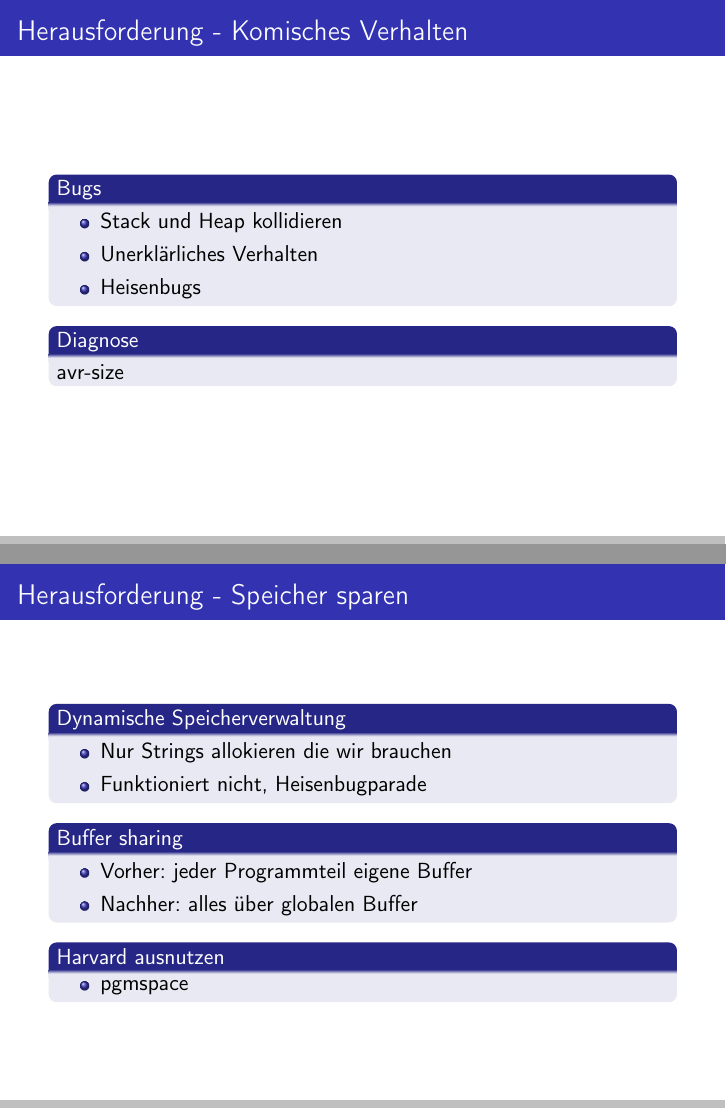
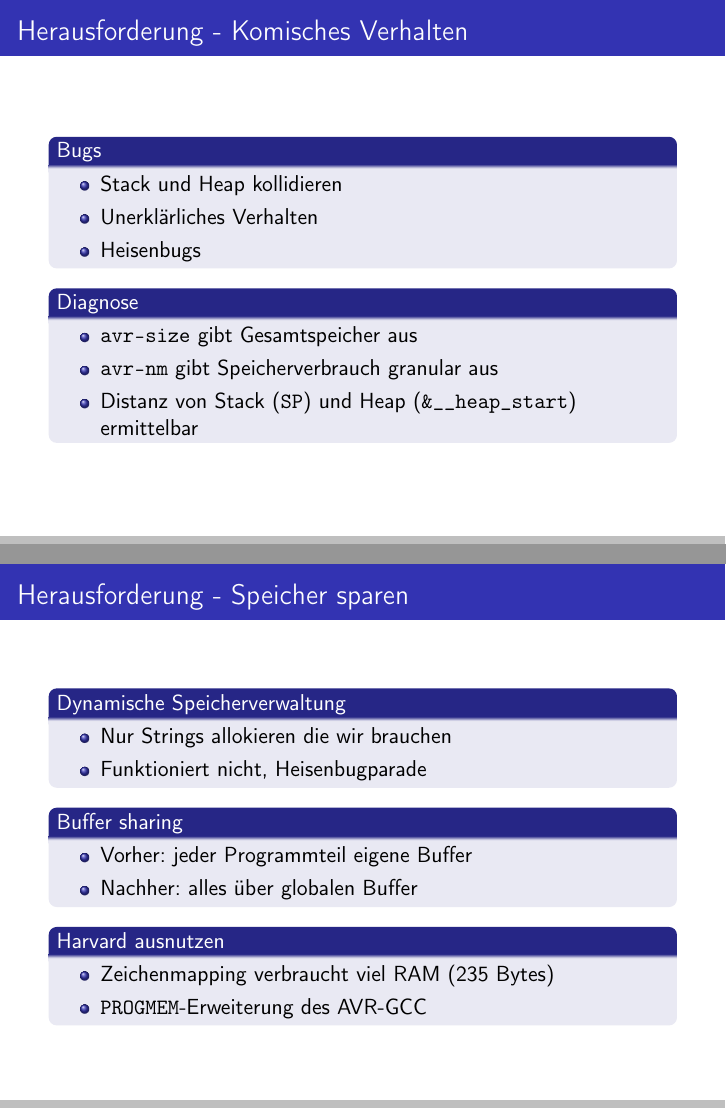
Before and after one commit to jeadorf/carrierpigeon, LaTeX slides (doc/presentation.tex): pages 19 and 20 of 27, joined at a grey line. Compiled offline with pdfLaTeX.

Commit message:
More text for slides

```diff
--- a/doc/presentation.tex
+++ b/doc/presentation.tex
@@ -174,7 +174,11 @@
    \end{block}
 
    \begin{block}{Diagnose}
-     avr-size
+     \begin{itemize}
+       \item \texttt{avr-size} gibt Gesamtspeicher aus
+       \item \texttt{avr-nm} gibt Speicherverbrauch granular aus
+       \item Distanz von Stack (\texttt{SP}) und Heap (\texttt{\&\_\_heap\_start}) ermittelbar
+     \end{itemize}
    \end{block}
 }
 
@@ -197,7 +201,8 @@
 
     \begin{block}{Harvard ausnutzen}
       \begin{itemize}
-        \item pgmspace
+        \item Zeichenmapping verbraucht viel RAM (235 Bytes)
+        \item \texttt{PROGMEM}-Erweiterung des AVR-GCC
       \end{itemize}
     \end{block}
 }
```
Also changed, not shown: doc/presentation.tex (4 more changed lines).
